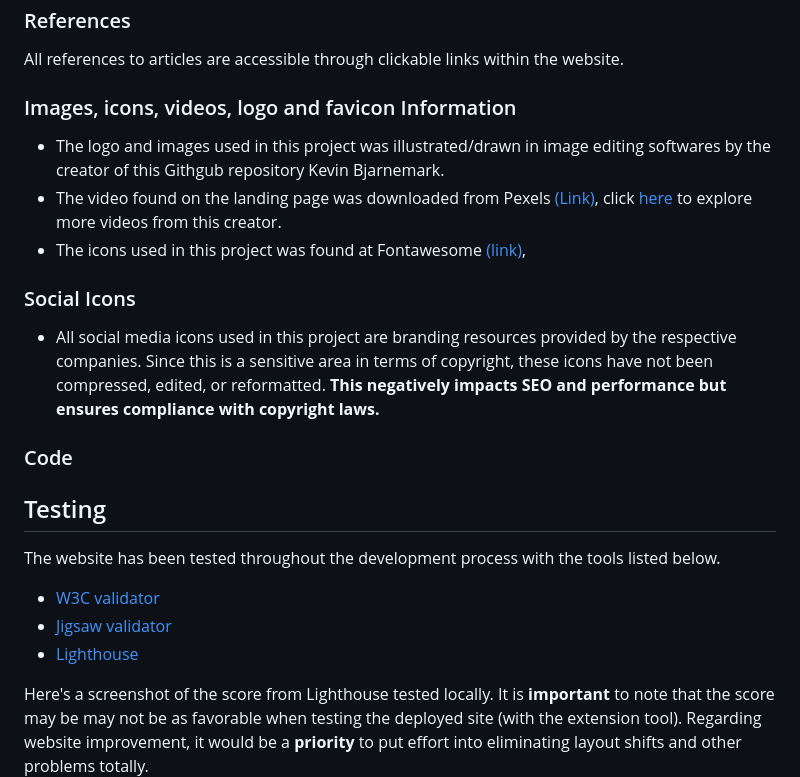
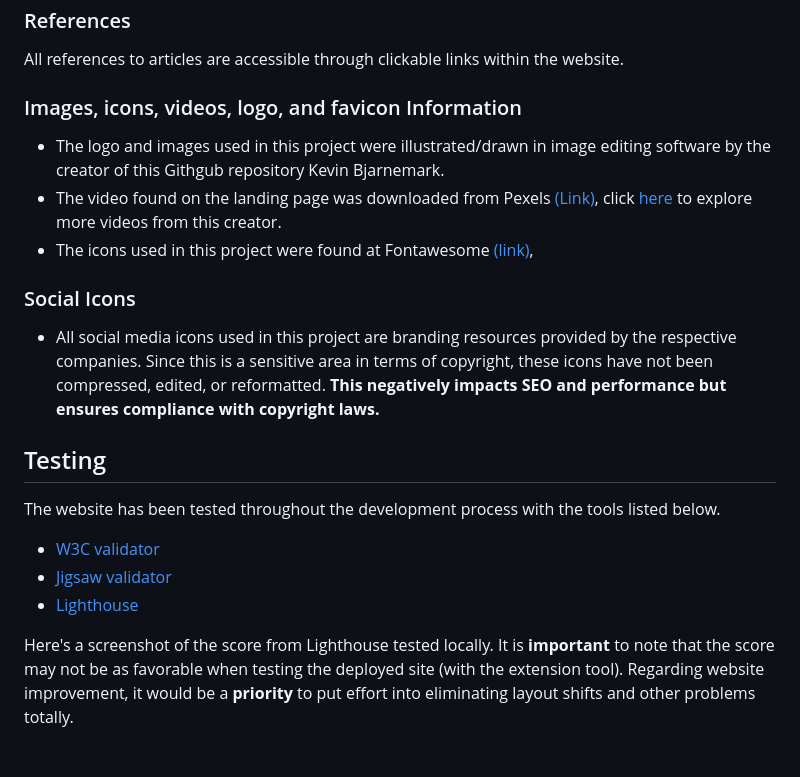
Before and after one commit to KevinBjarnemark/Solfeggio-frequencies, a Markdown page: README.md, the part around one of its changes. GitHub-like rendering; blank space fills up the shorter version.

Commit message:
Improved grammar in the README markdown

```diff
--- a/README.md
+++ b/README.md
@@ -69,18 +79,15 @@ The following fonts from Google Fonts were used in this project:
 
 All references to articles are accessible through clickable links within the website.
 
-### Images, icons, videos, logo and favicon Information
+### Images, icons, videos, logo, and favicon Information
 
-- The logo and images used in this project was illustrated/drawn in image editing softwares by the creator of this Githgub repository Kevin Bjarnemark.
+- The logo and images used in this project were illustrated/drawn in image editing software by the creator of this Githgub repository Kevin Bjarnemark.
 - The video found on the landing page was downloaded from Pexels [(Link)](https://www.pexels.com/video/vibrating-speaker-856298/), click [here](https://www.pexels.com/@pixabay/) to explore more videos from this creator.
-- The icons used in this project was found at Fontawesome [(link)](https://fontawesome.com/),
+- The icons used in this project were found at Fontawesome [(link)](https://fontawesome.com/),
 
 ### Social Icons
 
 - All social media icons used in this project are branding resources provided by the respective companies. Since this is a sensitive area in terms of copyright, these icons have not been compressed, edited, or reformatted. **This negatively impacts SEO and performance but ensures compliance with copyright laws.**
-
-### Code
-
 
 ## Testing
 
@@ -90,7 +97,7 @@ The website has been tested throughout the development process with the tools li
 - [Jigsaw validator](https://jigsaw.w3.org/css-validator/)
 - [Lighthouse](https://chromewebstore.google.com/detail/lighthouse/blipmdconlkpinefehnmjammfjpmpbjk)
 
-Here's a screenshot of the score from Lighthouse tested locally. It is **important** to note that the score may be may not be as favorable when testing the deployed site (with the extension tool). Regarding website improvement, it would be a **priority** to put effort into eliminating layout shifts and other problems totally.
+Here's a screenshot of the score from Lighthouse tested locally. It is **important** to note that the score may not be as favorable when testing the deployed site (with the extension tool). Regarding website improvement, it would be a **priority** to put effort into eliminating layout shifts and other problems totally.
 !["Testresults from Lighthouse "](assets/images/readMe/lighthouseScore.jpg "Lighthouse score")
 
 ## Deployment
```
Also changed, not shown: other parts of README.md (+10 -0 lines).
